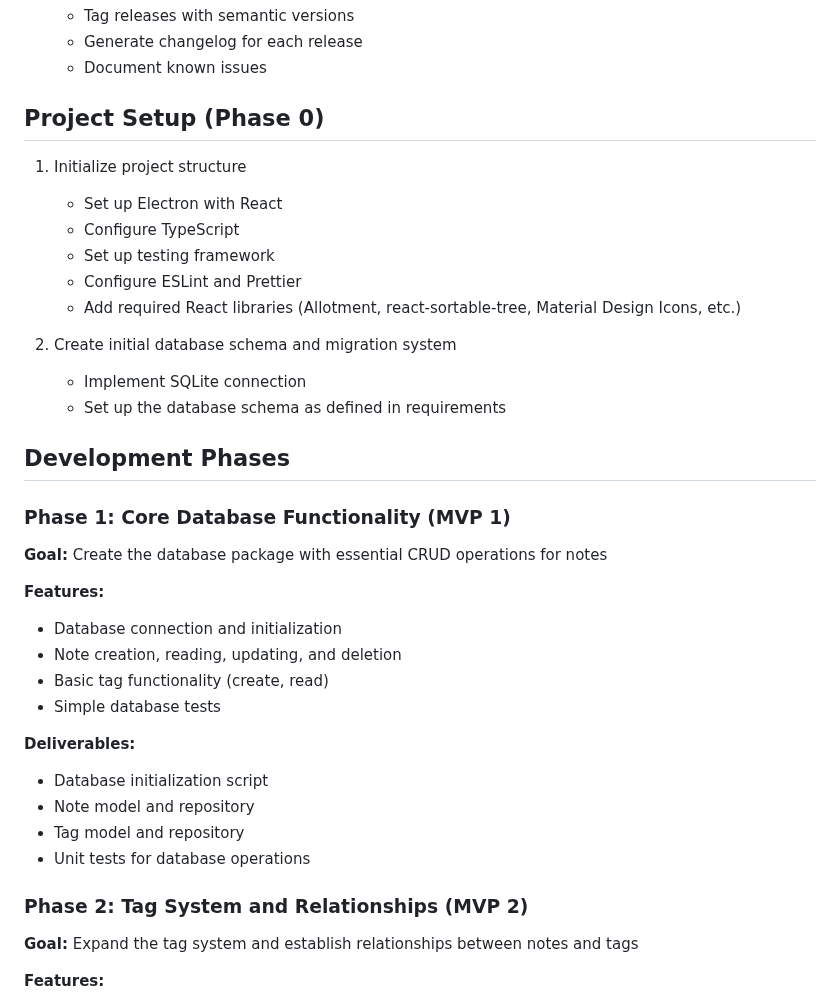
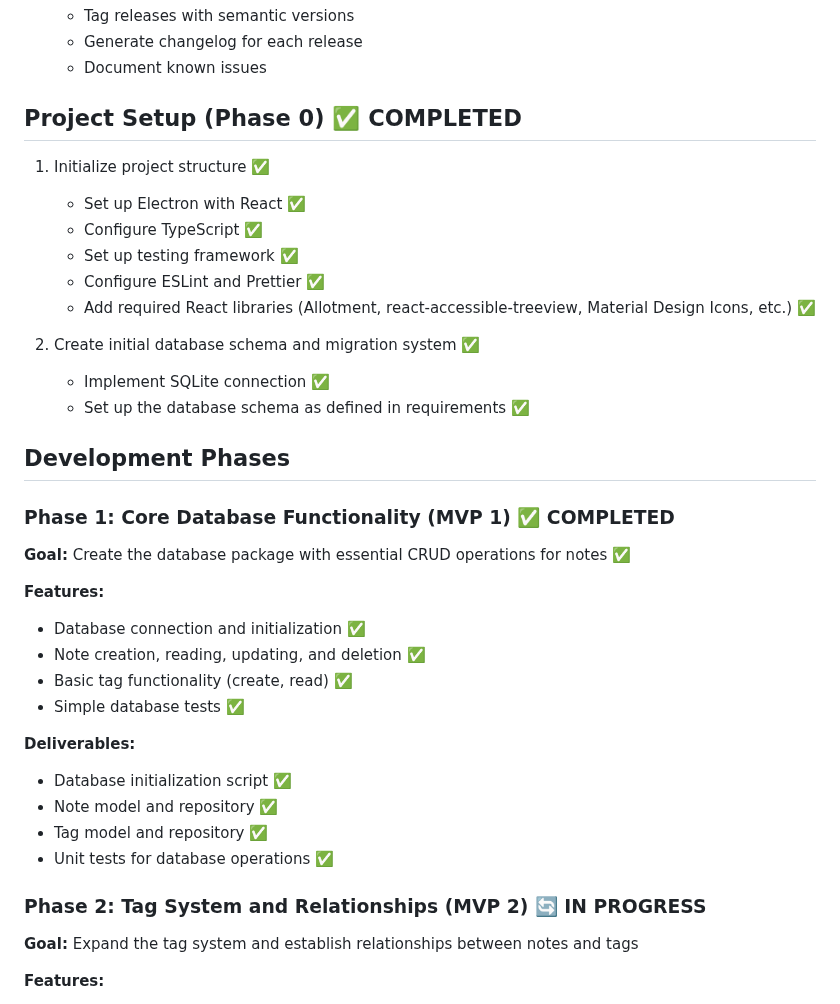
Before and after one commit to sp-loomis/notes, a Markdown page: requirements/plan.md, the part around the change. Rendered like a GitHub page.

Commit message:
docs(plan): update progress indicators for completed phases

```diff
--- a/requirements/plan.md
+++ b/requirements/plan.md
@@ -38,41 +38,41 @@ This document outlines the incremental development plan for building the Notes a
    - Generate changelog for each release
    - Document known issues
 
-## Project Setup (Phase 0)
+## Project Setup (Phase 0) ✅ COMPLETED
 
-1. Initialize project structure
+1. Initialize project structure ✅
 
-   - Set up Electron with React
-   - Configure TypeScript
-   - Set up testing framework
-   - Configure ESLint and Prettier
-   - Add required React libraries (Allotment, react-sortable-tree, Material Design Icons, etc.)
+   - Set up Electron with React ✅
+   - Configure TypeScript ✅
+   - Set up testing framework ✅
+   - Configure ESLint and Prettier ✅
+   - Add required React libraries (Allotment, react-accessible-treeview, Material Design Icons, etc.) ✅
 
-2. Create initial database schema and migration system
-   - Implement SQLite connection
-   - Set up the database schema as defined in requirements
+2. Create initial database schema and migration system ✅
+   - Implement SQLite connection ✅
+   - Set up the database schema as defined in requirements ✅
 
 ## Development Phases
 
-### Phase 1: Core Database Functionality (MVP 1)
+### Phase 1: Core Database Functionality (MVP 1) ✅ COMPLETED
 
-**Goal:** Create the database package with essential CRUD operations for notes
+**Goal:** Create the database package with essential CRUD operations for notes ✅
 
 **Features:**
 
-- Database connection and initialization
-- Note creation, reading, updating, and deletion
-- Basic tag functionality (create, read)
-- Simple database tests
+- Database connection and initialization ✅
+- Note creation, reading, updating, and deletion ✅
+- Basic tag functionality (create, read) ✅
+- Simple database tests ✅
 
 **Deliverables:**
 
-- Database initialization script
-- Note model and repository
-- Tag model and repository
-- Unit tests for database operations
+- Database initialization script ✅
+- Note model and repository ✅
+- Tag model and repository ✅
+- Unit tests for database operations ✅
 
-### Phase 2: Tag System and Relationships (MVP 2)
+### Phase 2: Tag System and Relationships (MVP 2) 🔄 IN PROGRESS
 
 **Goal:** Expand the tag system and establish relationships between notes and tags
 
```
